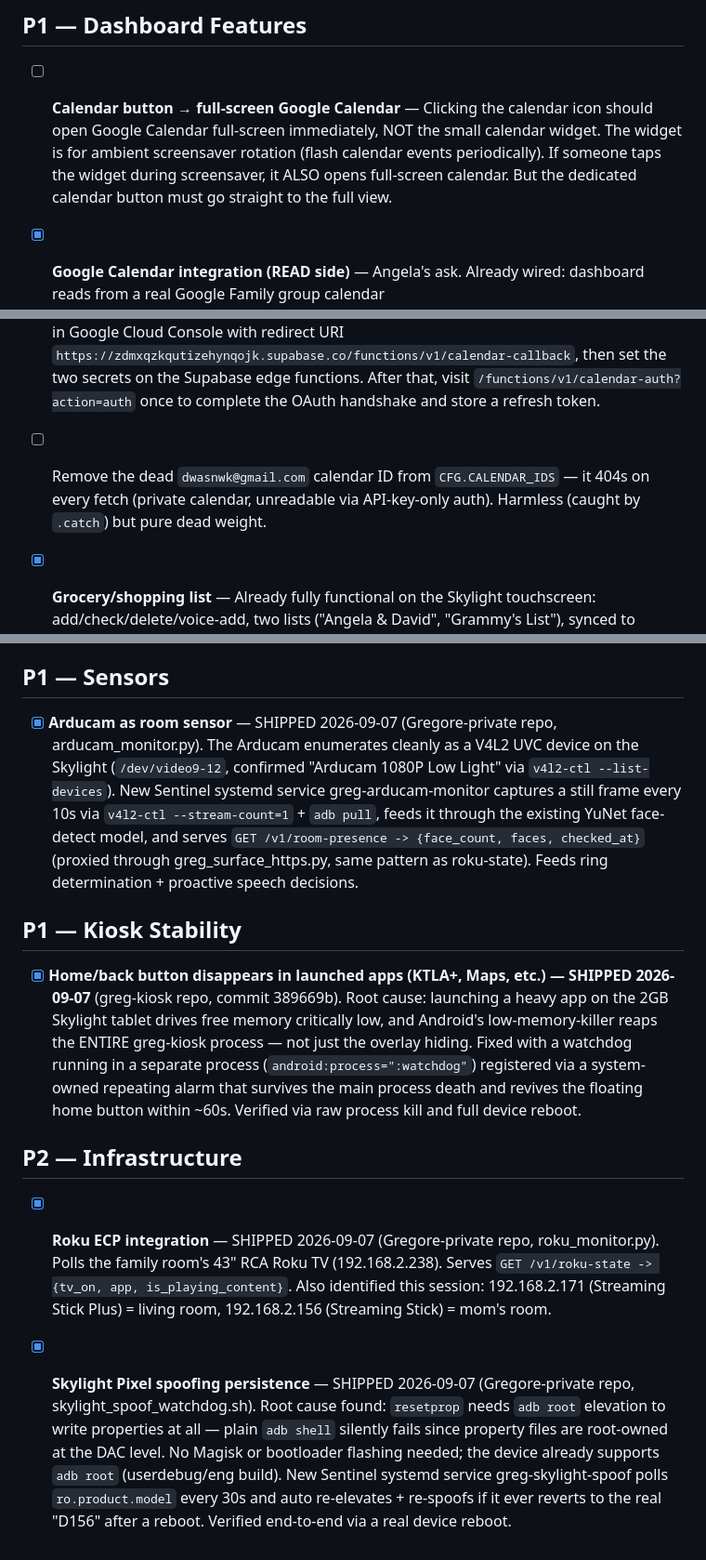
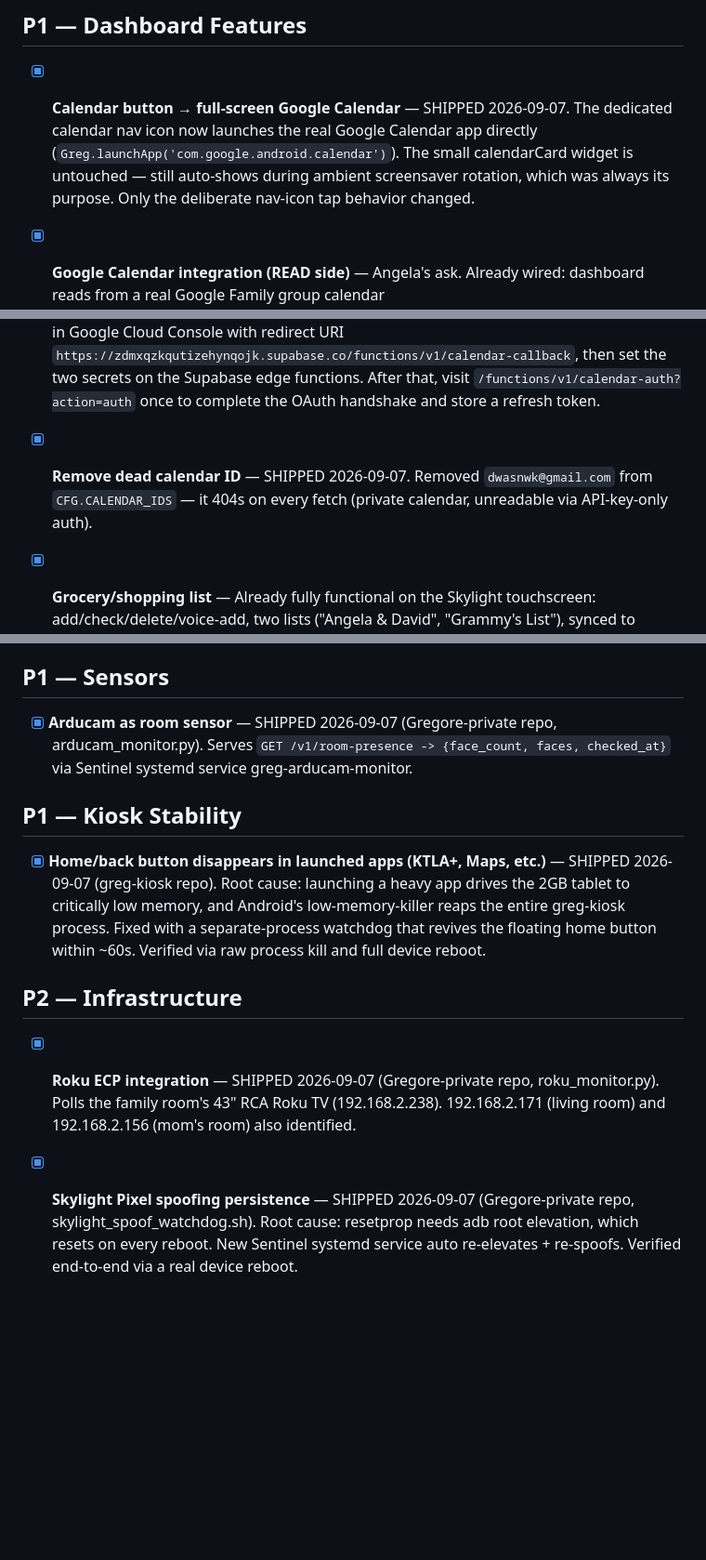
Before and after one commit to duke-of-beans/greg-skylight-dashboard, a Markdown page: BACKLOG.md, 3 parts joined by grey strips. Shown at 93% size. GitHub-like rendering; blank space fills up the shorter version.

Commit message:
docs: check off calendar full-screen fix and dead ID cleanup

```diff
--- a/BACKLOG.md
+++ b/BACKLOG.md
@@ -2,13 +2,13 @@
 
 ## P1 — Dashboard Features
 
-- [ ] **Calendar button → full-screen Google Calendar** — Clicking the calendar icon should open Google Calendar full-screen immediately, NOT the small calendar widget. The widget is for ambient screensaver rotation (flash calendar events periodically). If someone taps the widget during screensaver, it ALSO opens full-screen calendar. But the dedicated calendar button must go straight to the full view.
+- [x] **Calendar button → full-screen Google Calendar** — SHIPPED 2026-09-07. The dedicated calendar nav icon now launches the real Google Calendar app directly (`Greg.launchApp('com.google.android.calendar')`). The small calendarCard widget is untouched — still auto-shows during ambient screensaver rotation, which was always its purpose. Only the deliberate nav-icon tap behavior changed.
 
 - [x] **Google Calendar integration (READ side)** — Angela's ask. Already wired: dashboard reads from a real Google Family group calendar (`family10884721528653731181@group.calendar.google.com`) via the Google Calendar API key, merged with the Supabase `family_events` table. Verified working 2026-09-07 — API returns 200 for the Family calendar. Events display in the ambient widget rotation and full-screen calendar view.
 
 - [ ] **Google Calendar integration (WRITE side) — BLOCKED on David** — Adding events from the wall to Google Calendar requires OAuth (calendar-auth/calendar-callback edge functions, already coded). Confirmed 2026-09-07: `GOOGLE_OAUTH_CLIENT_ID`/`GOOGLE_OAUTH_CLIENT_SECRET` were never set — the endpoint returns "OAuth not configured". **David must**: create an OAuth 2.0 Web Application client in Google Cloud Console with redirect URI `https://zdmxqzkqutizehynqojk.supabase.co/functions/v1/calendar-callback`, then set the two secrets on the Supabase edge functions. After that, visit `/functions/v1/calendar-auth?action=auth` once to complete the OAuth handshake and store a refresh token.
 
-- [ ] Remove the dead `dwasnwk@gmail.com` calendar ID from `CFG.CALENDAR_IDS` — it 404s on every fetch (private calendar, unreadable via API-key-only auth). Harmless (caught by `.catch`) but pure dead weight.
+- [x] **Remove dead calendar ID** — SHIPPED 2026-09-07. Removed `dwasnwk@gmail.com` from `CFG.CALENDAR_IDS` — it 404s on every fetch (private calendar, unreadable via API-key-only auth).
 
 - [x] **Grocery/shopping list** — Already fully functional on the Skylight touchscreen: add/check/delete/voice-add, two lists ("Angela & David", "Grammy's List"), synced to Supabase `grocery_items`/`grocery_lists`.
 
@@ -16,14 +16,14 @@
 
 ## P1 — Sensors
 
-- [x] **Arducam as room sensor** — SHIPPED 2026-09-07 (Gregore-private repo, arducam_monitor.py). The Arducam enumerates cleanly as a V4L2 UVC device on the Skylight (`/dev/video9-12`, confirmed "Arducam 1080P Low Light" via `v4l2-ctl --list-devices`). New Sentinel systemd service greg-arducam-monitor captures a still frame every 10s via `v4l2-ctl --stream-count=1` + `adb pull`, feeds it through the existing YuNet face-detect model, and serves `GET /v1/room-presence -> {face_count, faces, checked_at}` (proxied through greg_surface_https.py, same pattern as roku-state). Feeds ring determination + proactive speech decisions.
+- [x] **Arducam as room sensor** — SHIPPED 2026-09-07 (Gregore-private repo, arducam_monitor.py). Serves `GET /v1/room-presence -> {face_count, faces, checked_at}` via Sentinel systemd service greg-arducam-monitor.
 
 ## P1 — Kiosk Stability
 
-- [x] **Home/back button disappears in launched apps (KTLA+, Maps, etc.) — SHIPPED 2026-09-07** (greg-kiosk repo, commit 389669b). Root cause: launching a heavy app on the 2GB Skylight tablet drives free memory critically low, and Android's low-memory-killer reaps the ENTIRE greg-kiosk process — not just the overlay hiding. Fixed with a watchdog running in a separate process (`android:process=":watchdog"`) registered via a system-owned repeating alarm that survives the main process death and revives the floating home button within ~60s. Verified via raw process kill and full device reboot.
+- [x] **Home/back button disappears in launched apps (KTLA+, Maps, etc.)** — SHIPPED 2026-09-07 (greg-kiosk repo). Root cause: launching a heavy app drives the 2GB tablet to critically low memory, and Android's low-memory-killer reaps the entire greg-kiosk process. Fixed with a separate-process watchdog that revives the floating home button within ~60s. Verified via raw process kill and full device reboot.
 
 ## P2 — Infrastructure
 
-- [x] **Roku ECP integration** — SHIPPED 2026-09-07 (Gregore-private repo, roku_monitor.py). Polls the family room's 43" RCA Roku TV (192.168.2.238). Serves `GET /v1/roku-state -> {tv_on, app, is_playing_content}`. Also identified this session: 192.168.2.171 (Streaming Stick Plus) = living room, 192.168.2.156 (Streaming Stick) = mom's room.
+- [x] **Roku ECP integration** — SHIPPED 2026-09-07 (Gregore-private repo, roku_monitor.py). Polls the family room's 43" RCA Roku TV (192.168.2.238). 192.168.2.171 (living room) and 192.168.2.156 (mom's room) also identified.
 
-- [x] **Skylight Pixel spoofing persistence** — SHIPPED 2026-09-07 (Gregore-private repo, skylight_spoof_watchdog.sh). Root cause found: `resetprop` needs `adb root` elevation to write properties at all — plain `adb shell` silently fails since property files are root-owned at the DAC level. No Magisk or bootloader flashing needed; the device already supports `adb root` (userdebug/eng build). New Sentinel systemd service greg-skylight-spoof polls `ro.product.model` every 30s and auto re-elevates + re-spoofs if it ever reverts to the real "D156" after a reboot. Verified end-to-end via a real device reboot.
+- [x] **Skylight Pixel spoofing persistence** — SHIPPED 2026-09-07 (Gregore-private repo, skylight_spoof_watchdog.sh). Root cause: resetprop needs adb root elevation, which resets on every reboot. New Sentinel systemd service auto re-elevates + re-spoofs. Verified end-to-end via a real device reboot.
```
